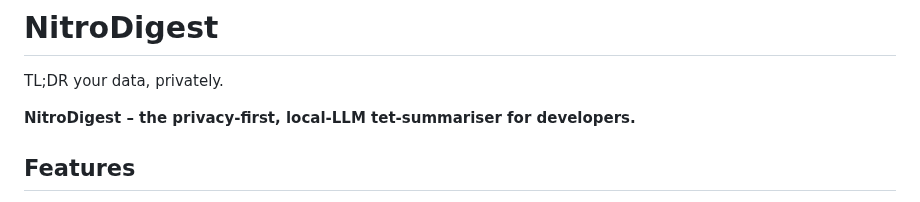
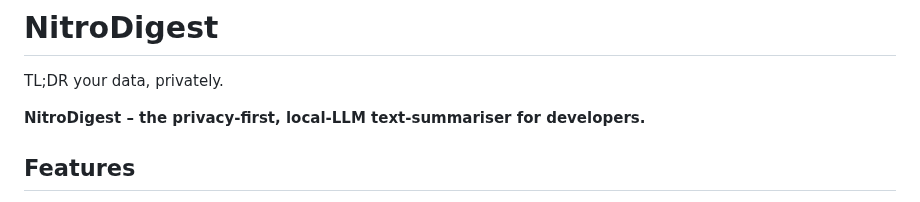
Before and after one commit to Frodigo/garage, a Markdown page: nitrodigest/README.md, the part around the change. GitHub-like rendering.

Commit message:
Update nitrodigest/README.md
Co-authored-by: Copilot <175728472+Copilot@users.noreply.github.com>

```diff
--- a/nitrodigest/README.md
+++ b/nitrodigest/README.md
@@ -2,7 +2,7 @@
 
 TL;DR your data, privately.
 
-**NitroDigest – the privacy‑first, local‑LLM tet‑summariser for developers.**
+**NitroDigest – the privacy‑first, local‑LLM text‑summariser for developers.**
 
 ## Features
 
```
